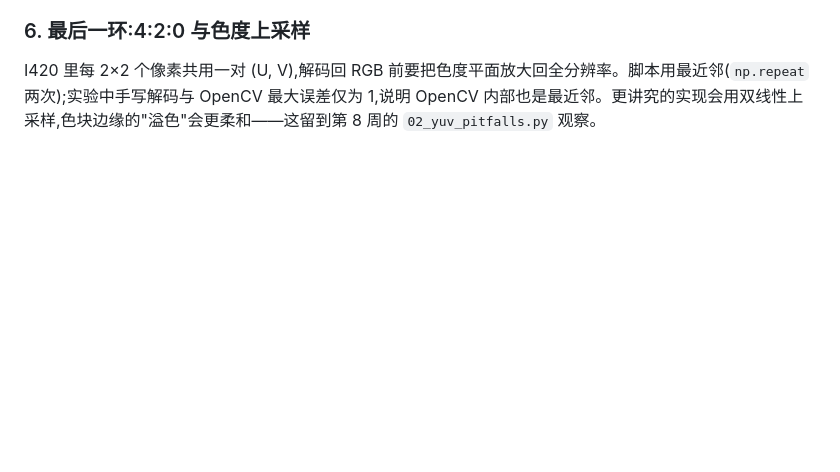
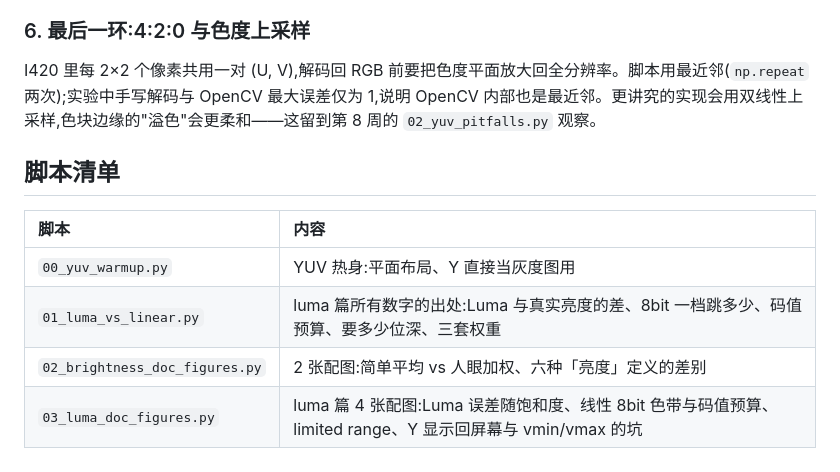
Before and after one commit to xiaerfei/ImageProcessing-Playground, a Markdown page: Python-Prototyping/Ch06_Color_Processing/README.md, the part around the change. GitHub-like rendering; blank space fills up the shorter version.

```diff
--- a/Python-Prototyping/Ch06_Color_Processing/README.md
+++ b/Python-Prototyping/Ch06_Color_Processing/README.md
@@ -125,3 +125,12 @@ video range(又叫 limited/studio range)的 16/235 是模拟广播时代留下
 ### 6. 最后一环:4:2:0 与色度上采样
 
 I420 里每 2×2 个像素共用一对 (U, V),解码回 RGB 前要把色度平面放大回全分辨率。脚本用最近邻(`np.repeat` 两次);实验中手写解码与 OpenCV 最大误差仅为 1,说明 OpenCV 内部也是最近邻。更讲究的实现会用双线性上采样,色块边缘的"溢色"会更柔和——这留到第 8 周的 `02_yuv_pitfalls.py` 观察。
+
+## 脚本清单
+
+| 脚本 | 内容 |
+| :--- | :--- |
+| `00_yuv_warmup.py` | YUV 热身:平面布局、Y 直接当灰度图用 |
+| `01_luma_vs_linear.py` | luma 篇所有数字的出处:Luma 与真实亮度的差、8bit 一档跳多少、码值预算、要多少位深、三套权重 |
+| `02_brightness_doc_figures.py` | 2 张配图:简单平均 vs 人眼加权、六种「亮度」定义的差别 |
+| `03_luma_doc_figures.py` | luma 篇 4 张配图:Luma 误差随饱和度、线性 8bit 色带与码值预算、limited range、Y 显示回屏幕与 vmin/vmax 的坑 |
```
Also changed, not shown: Documents/02-intensity/03-luma-and-linear-light.md (+55 -0 lines), Documents/README.md (+1 -1 lines), Assets/results/linear-8bit-banding.png (added), Assets/results/luma-vs-luminance-error.png (added), Assets/results/y-to-screen.png (added), Assets/results/yuv-limited-range.png (added), 2 other files.
